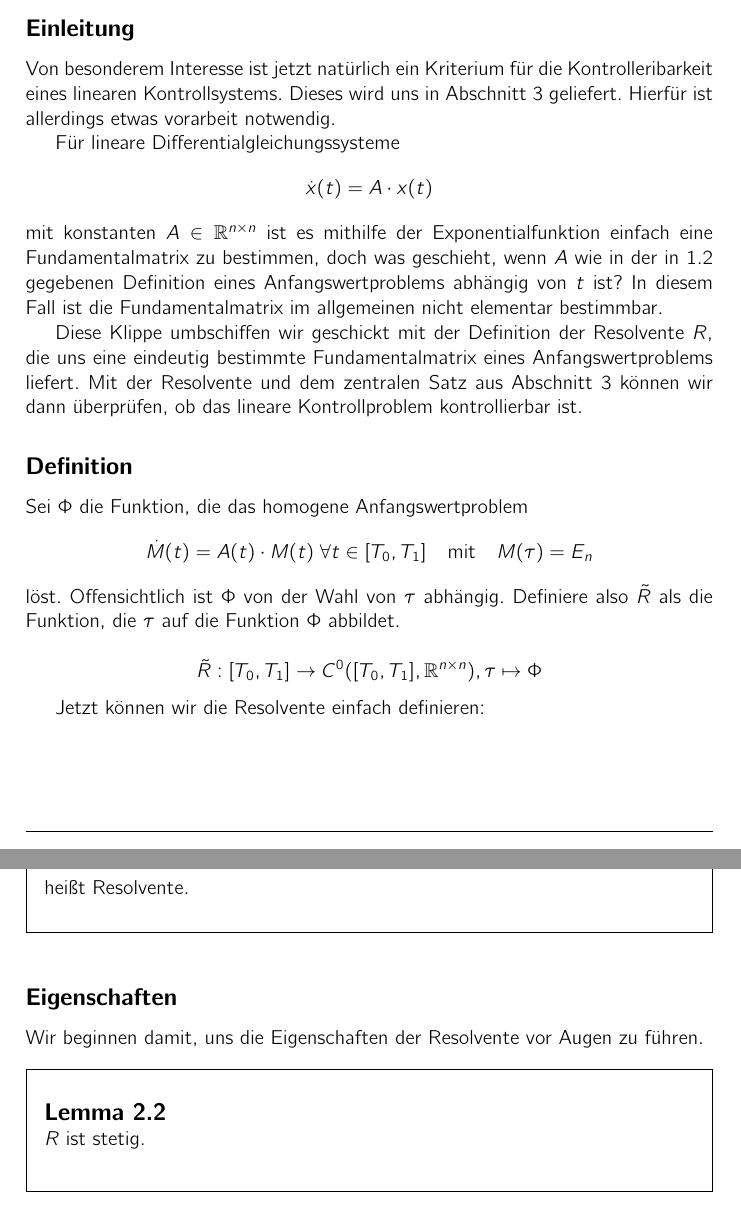
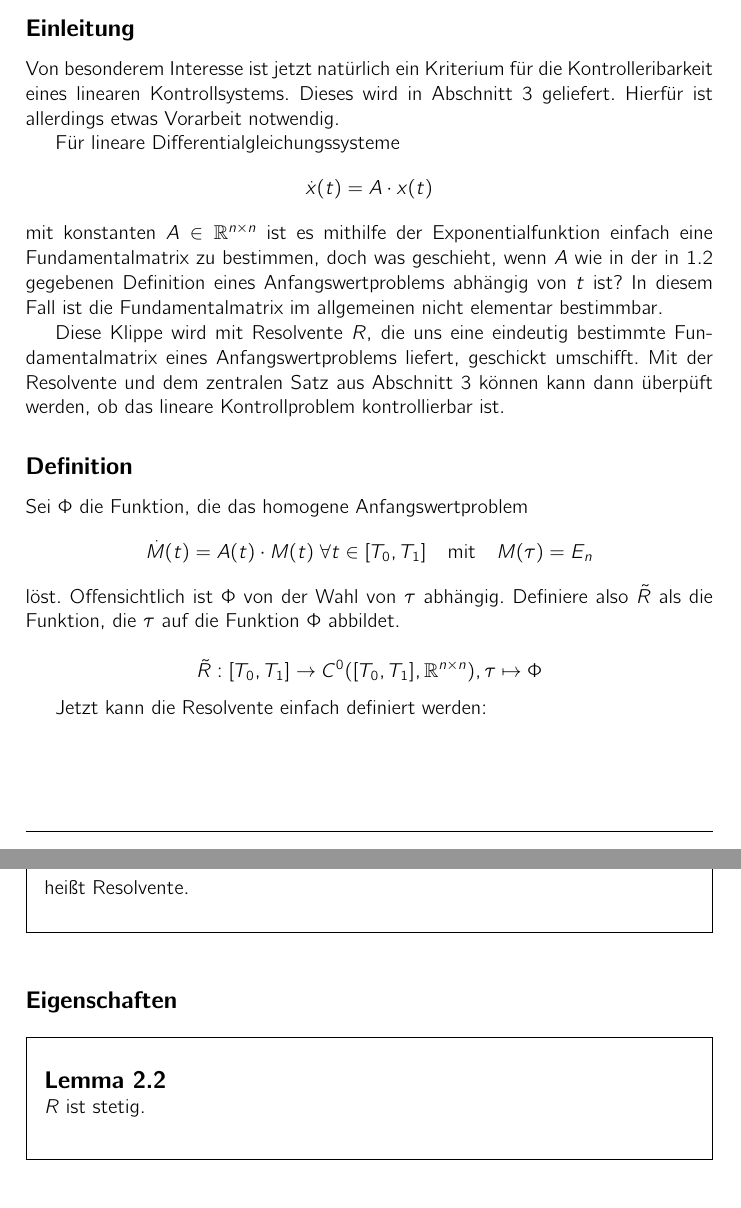
Before and after one commit to niklasfi/seminar-kontrolle, a LaTeX paper (seminar.tex): two parts of pages 3 and 4 of 12, joined at a grey line, cut so that both start at the same text. Compiled offline with pdfLaTeX.

Commit message:
wir entfernt

```diff
--- a/seminar.tex
+++ b/seminar.tex
@@ -150,9 +150,9 @@
 	\section{Die Resolvente}
 	\subsection*{Einleitung}
 		Von besonderem Interesse ist jetzt natürlich ein Kriterium für die
-		Kontrolleribarkeit eines linearen Kontrollsystems. Dieses wird uns in
+		Kontrolleribarkeit eines linearen Kontrollsystems. Dieses wird in
 		Abschnitt \ref{Gram'sche Kontrollmatrix} geliefert. Hierfür ist allerdings
-		etwas vorarbeit notwendig.
+		etwas Vorarbeit notwendig.
 
 		Für lineare Differentialgleichungssysteme \[
 			\dot x(t) = A \cdot x(t)
@@ -162,11 +162,11 @@
 		Anfangswertproblems abhängig von $t$ ist? In diesem Fall ist die
 		Fundamentalmatrix im allgemeinen nicht elementar bestimmbar.
 
-		Diese Klippe umbschiffen wir geschickt mit der Definition der Resolvente $R$,
-		die uns eine eindeutig bestimmte Fundamentalmatrix eines Anfangswertproblems
-		liefert. Mit der Resolvente und dem zentralen Satz aus Abschnitt
-		\ref{Gram'sche Kontrollmatrix} können wir dann überprüfen, ob das lineare
-		Kontrollproblem kontrollierbar ist.
+		Diese Klippe wird mit Resolvente $R$, die uns eine eindeutig bestimmte
+		Fundamentalmatrix eines Anfangswertproblems	liefert, geschickt umschifft.
+		Mit der Resolvente und dem zentralen Satz aus Abschnitt
+		\ref{Gram'sche Kontrollmatrix} können kann dann überpüft werden, ob das
+		lineare Kontrollproblem kontrollierbar ist.
 	\subsection*{Definition}
 		Sei $\Phi$ die Funktion, die das homogene Anfangswertproblem
 		\[
@@ -181,7 +181,7 @@
 			\tau \mapsto \Phi
 		\]
 
-		Jetzt können wir die Resolvente einfach definieren:
+		Jetzt kann die Resolvente einfach definiert werden:
 
 		\begin{Definition}[Resolvente]
 			Die Funktion
@@ -193,8 +193,6 @@
 		\end{Definition}
 
 	\subsection*{Eigenschaften}
-		Wir beginnen damit, uns die Eigenschaften der Resolvente vor Augen zu
-		führen.
 		\begin{Lemma}
 			$R$ ist stetig.
 		\end{Lemma}
```
Also changed, not shown: seminar.tex (1 more changed lines).
